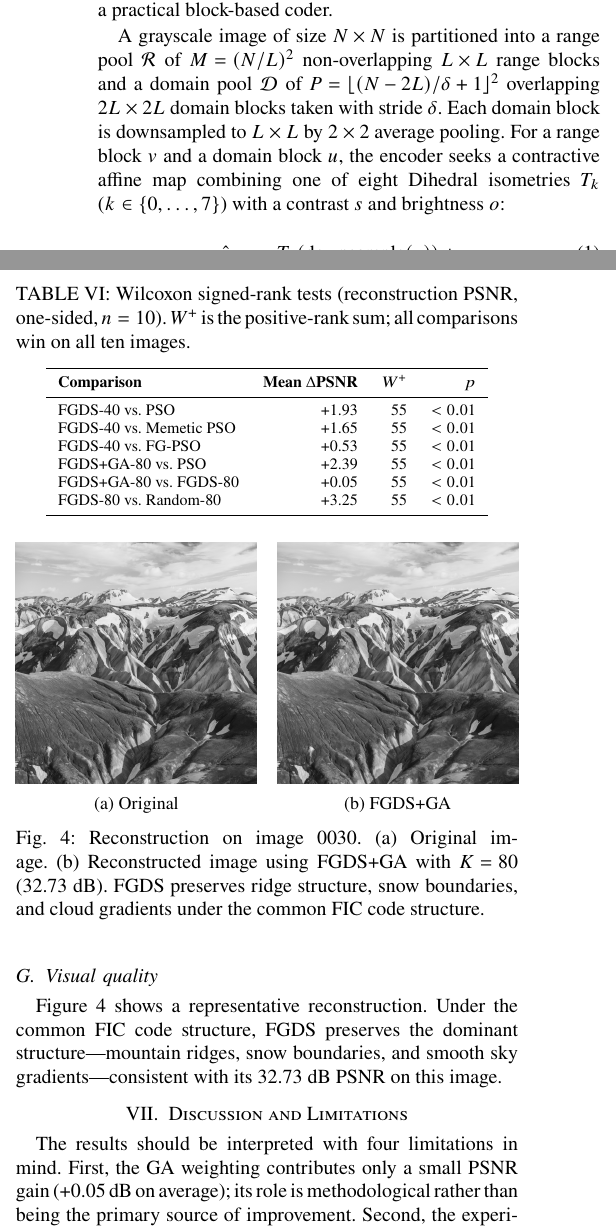
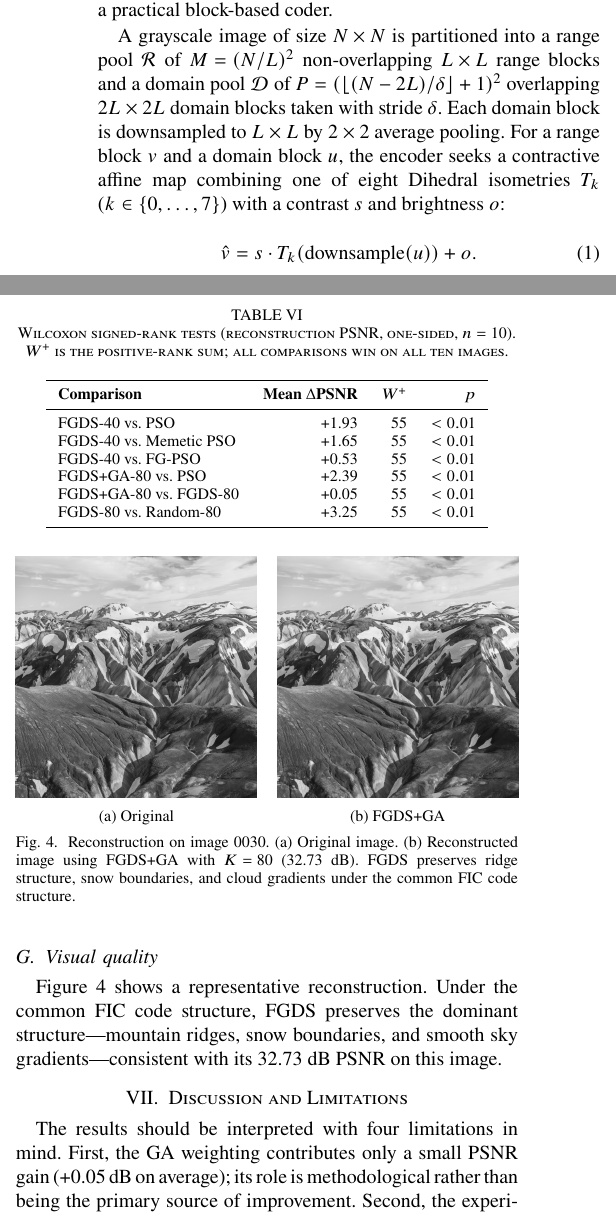
Before and after one commit to noyapoyo/pso-ma-fic, a LaTeX paper (paper/paper.tex): two parts of the columns of pages 2 and 7 of 8, joined at a grey line, cut so that both start at the same text. Compiled offline with pdfLaTeX.

```diff
--- a/paper/paper.tex
+++ b/paper/paper.tex
@@ -9,7 +9,6 @@
 \usepackage{xcolor}
 \usepackage{booktabs}
 \usepackage{multirow}
-\usepackage{subcaption}
 \usepackage{flushend}
 % Use Times-like font (compatible with pdflatex and xelatex)
 \usepackage{iftex}
@@ -91,7 +90,7 @@
 
 FIC originates from the theory of Iterated Function Systems (IFS)~\cite{Barnsley1985, barnsley2014fractals}, whose Collage Theorem and Contractive Mapping Fixed-Point Theorem justify representing an image by contractive self-maps~\cite{barnsley1988better}. Jacquin~\cite{FICOriginal, 241507} turned this into a practical block-based coder.
 
-A grayscale image of size \mbox{$N\times N$} is partitioned into a range pool~\mbox{$\mathcal{R}$} of \mbox{$M=(N/L)^2$} non-overlapping \mbox{$L\times L$} range blocks and a domain pool~\mbox{$\mathcal{D}$} of \mbox{$P=\lfloor(N-2L)/\delta+1\rfloor^2$} overlapping \mbox{$2L\times2L$} domain blocks taken with stride~\mbox{$\delta$}. Each domain block is downsampled to \mbox{$L\times L$} by \mbox{$2\times2$} average pooling. For a range block~\mbox{$v$} and a domain block~\mbox{$u$}, the encoder seeks a contractive affine map combining one of eight Dihedral isometries~\mbox{$T_k$} (\mbox{$k\in\{0,\dots,7\}$}) with a contrast~\mbox{$s$} and brightness~\mbox{$o$}:
+A grayscale image of size \mbox{$N\times N$} is partitioned into a range pool~\mbox{$\mathcal{R}$} of \mbox{$M=(N/L)^2$} non-overlapping \mbox{$L\times L$} range blocks and a domain pool~\mbox{$\mathcal{D}$} of \mbox{$P=(\lfloor(N-2L)/\delta\rfloor+1)^2$} overlapping \mbox{$2L\times2L$} domain blocks taken with stride~\mbox{$\delta$}. Each domain block is downsampled to \mbox{$L\times L$} by \mbox{$2\times2$} average pooling. For a range block~\mbox{$v$} and a domain block~\mbox{$u$}, the encoder seeks a contractive affine map combining one of eight Dihedral isometries~\mbox{$T_k$} (\mbox{$k\in\{0,\dots,7\}$}) with a contrast~\mbox{$s$} and brightness~\mbox{$o$}:
 \begin{equation}
 \hat{v} = s\cdot T_k(\mathrm{downsample}(u)) + o.
 \label{eq:affine}
@@ -462,17 +461,17 @@
 \subsection{Visual quality}
 \begin{figure}[t]
     \centering
-    \begin{subfigure}{0.48\columnwidth}
+    \begin{minipage}{0.48\columnwidth}
         \centering
         \includegraphics[width=\linewidth]{images/0030_original.png}
-        \caption{Original}
-    \end{subfigure}
+        \centerline{\footnotesize (a) Original}
+    \end{minipage}
     \hfill
-    \begin{subfigure}{0.48\columnwidth}
+    \begin{minipage}{0.48\columnwidth}
         \centering
         \includegraphics[width=\linewidth]{images/0030_fgds_ga_reconstructed.png}
-        \caption{FGDS+GA}
-    \end{subfigure}
+        \centerline{\footnotesize (b) FGDS+GA}
+    \end{minipage}
     \caption{Reconstruction on image~0030. (a)~Original image. (b)~Reconstructed image using FGDS+GA with \mbox{$K = 80$} (32.73~dB). FGDS preserves ridge structure, snow boundaries, and cloud gradients under the common FIC code structure.}
     \label{fig:visual}
 \end{figure}
```
Also changed, not shown: paper/paper.tex (2 more changed lines).
